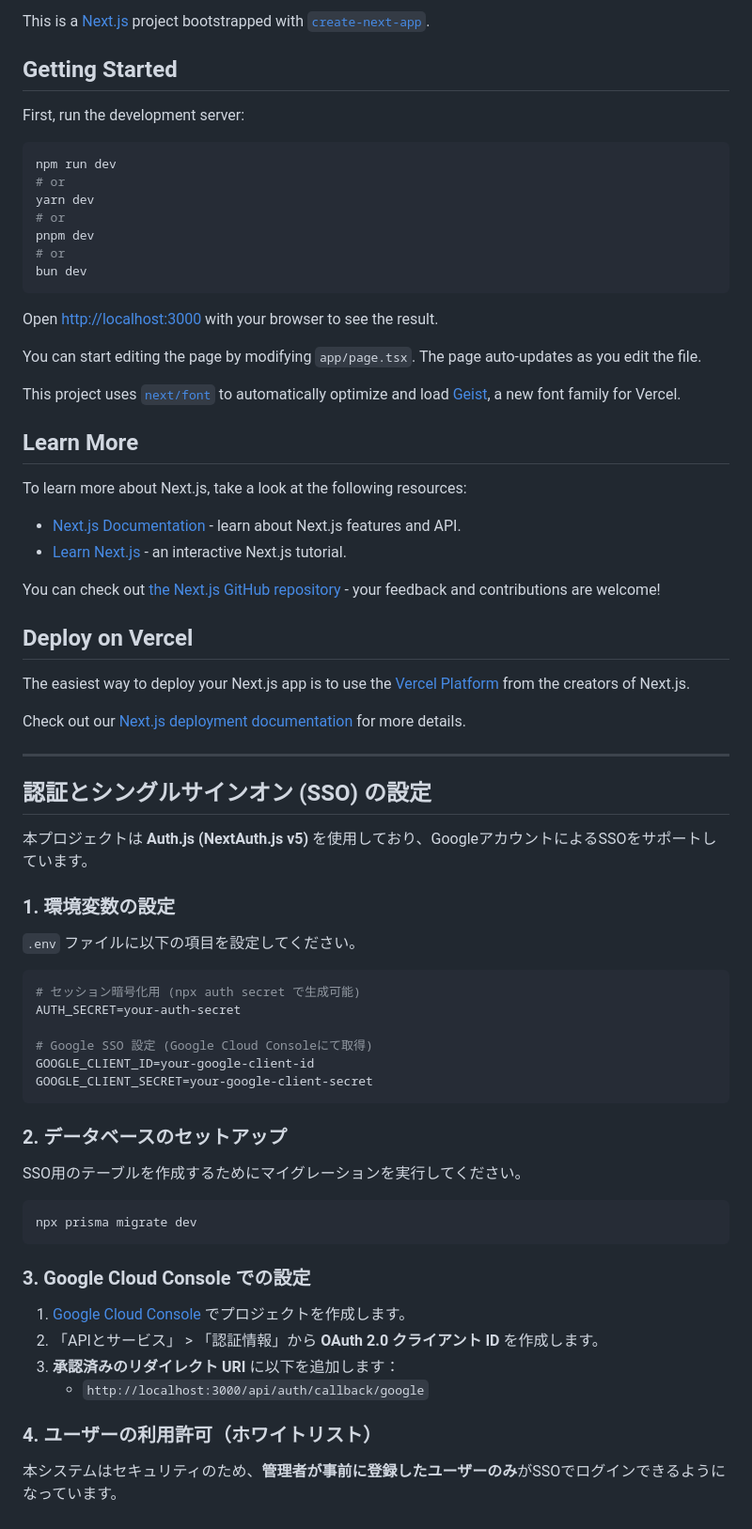
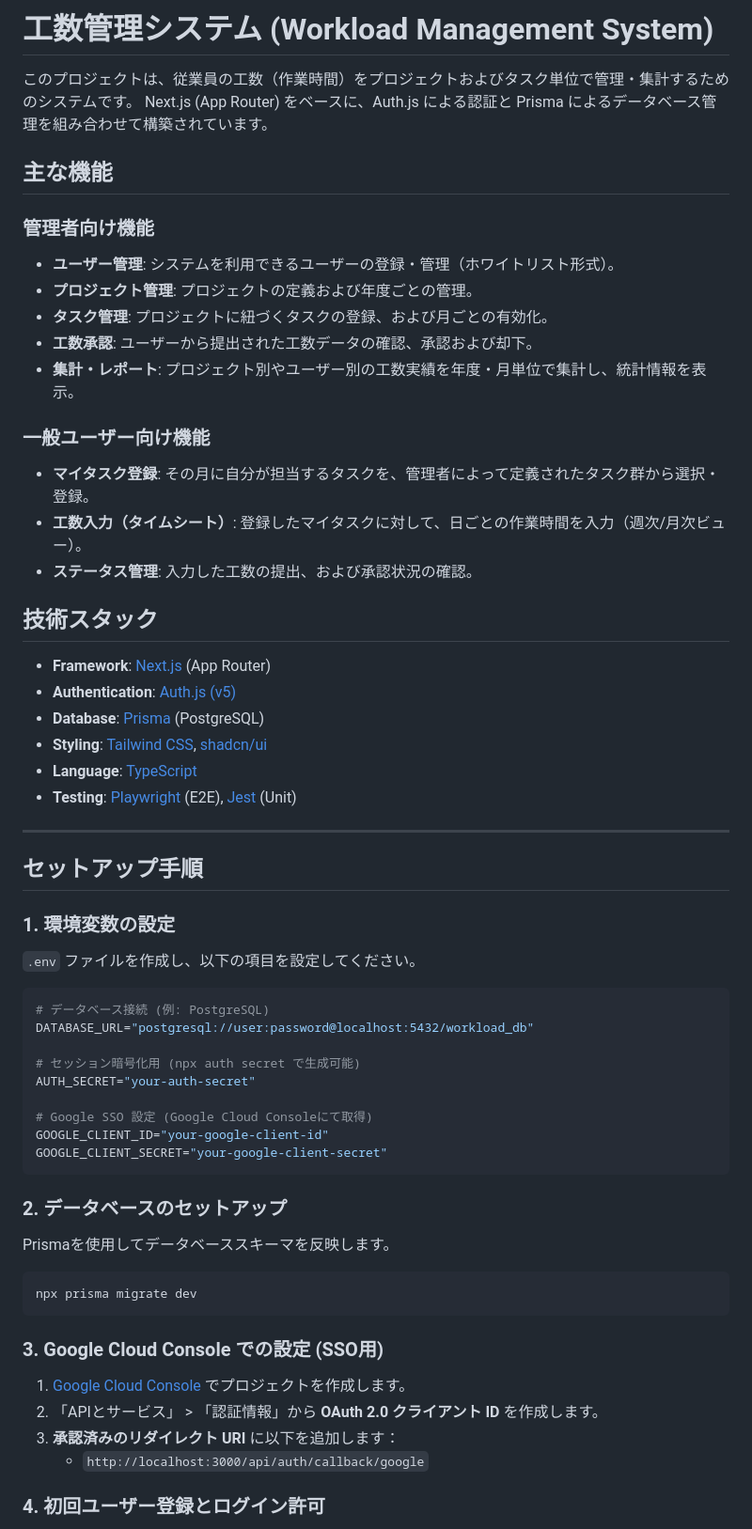
Before and after one commit to ryuoujisinta/workload_management, a Markdown page: README.md, the part around one of its changes. Shown at 94% size. Drawn GitHub-style.

````diff
--- a/README.md
+++ b/README.md
@@ -1,71 +1,65 @@
-This is a [Next.js](https://nextjs.org) project bootstrapped with [`create-next-app`](https://nextjs.org/docs/app/api-reference/cli/create-next-app).
+# 工数管理システム (Workload Management System)
 
-## Getting Started
+このプロジェクトは、従業員の工数（作業時間）をプロジェクトおよびタスク単位で管理・集計するためのシステムです。
+Next.js (App Router) をベースに、Auth.js による認証と Prisma によるデータベース管理を組み合わせて構築されています。
 
-First, run the development server:
+## 主な機能
 
-```bash
-npm run dev
-# or
-yarn dev
-# or
-pnpm dev
-# or
-bun dev
-```
+### 管理者向け機能
+- **ユーザー管理**: システムを利用できるユーザーの登録・管理（ホワイトリスト形式）。
+- **プロジェクト管理**: プロジェクトの定義および年度ごとの管理。
+- **タスク管理**: プロジェクトに紐づくタスクの登録、および月ごとの有効化。
+- **工数承認**: ユーザーから提出された工数データの確認、承認および却下。
+- **集計・レポート**: プロジェクト別やユーザー別の工数実績を年度・月単位で集計し、統計情報を表示。
 
-Open [http://localhost:3000](http://localhost:3000) with your browser to see the result.
+### 一般ユーザー向け機能
+- **マイタスク登録**: その月に自分が担当するタスクを、管理者によって定義されたタスク群から選択・登録。
+- **工数入力（タイムシート）**: 登録したマイタスクに対して、日ごとの作業時間を入力（週次/月次ビュー）。
+- **ステータス管理**: 入力した工数の提出、および承認状況の確認。
 
-You can start editing the page by modifying `app/page.tsx`. The page auto-updates as you edit the file.
+## 技術スタック
 
-This project uses [`next/font`](https://nextjs.org/docs/app/building-your-application/optimizing/fonts) to automatically optimize and load [Geist](https://vercel.com/font), a new font family for Vercel.
-
-## Learn More
-
-To learn more about Next.js, take a look at the following resources:
-
-- [Next.js Documentation](https://nextjs.org/docs) - learn about Next.js features and API.
-- [Learn Next.js](https://nextjs.org/learn) - an interactive Next.js tutorial.
-
-You can check out [the Next.js GitHub repository](https://github.com/vercel/next.js) - your feedback and contributions are welcome!
-
-## Deploy on Vercel
-
-The easiest way to deploy your Next.js app is to use the [Vercel Platform](https://vercel.com/new?utm_medium=default-template&filter=next.js&utm_source=create-next-app&utm_campaign=create-next-app-readme) from the creators of Next.js.
-
-Check out our [Next.js deployment documentation](https://nextjs.org/docs/app/building-your-application/deploying) for more details.
+- **Framework**: [Next.js](https://nextjs.org/) (App Router)
+- **Authentication**: [Auth.js (v5)](https://authjs.dev/)
+- **Database**: [Prisma](https://www.prisma.io/) (PostgreSQL)
+- **Styling**: [Tailwind CSS](https://tailwindcss.com/), [shadcn/ui](https://ui.shadcn.com/)
+- **Language**: [TypeScript](https://www.typescriptlang.org/)
+- **Testing**: [Playwright](https://playwright.dev/) (E2E), [Jest](https://jestjs.io/) (Unit)
 
 ---
 
-## 認証とシングルサインオン (SSO) の設定
-
-本プロジェクトは **Auth.js (NextAuth.js v5)** を使用しており、GoogleアカウントによるSSOをサポートしています。
+## セットアップ手順
 
 ### 1. 環境変数の設定
-`.env` ファイルに以下の項目を設定してください。
+
+`.env` ファイルを作成し、以下の項目を設定してください。
 
 ```env
+# データベース接続 (例: PostgreSQL)
+DATABASE_URL="postgresql://user:password@localhost:5432/workload_db"
+
 # セッション暗号化用 (npx auth secret で生成可能)
-AUTH_SECRET=your-auth-secret
+AUTH_SECRET="your-auth-secret"
 
 # Google SSO 設定 (Google Cloud Consoleにて取得)
-GOOGLE_CLIENT_ID=your-google-client-id
-GOOGLE_CLIENT_SECRET=your-google-client-secret
+GOOGLE_CLIENT_ID="your-google-client-id"
+GOOGLE_CLIENT_SECRET="your-google-client-secret"
 ```
 
 ### 2. データベースのセットアップ
-SSO用のテーブルを作成するためにマイグレーションを実行してください。
+
+Prismaを使用してデータベーススキーマを反映します。
 
 ```bash
 npx prisma migrate dev
 ```
 
-### 3. Google Cloud Console での設定
+### 3. Google Cloud Console での設定 (SSO用)
+
 1.  [Google Cloud Console](https://console.cloud.google.com/) でプロジェクトを作成します。
 2.  「APIとサービス」 > 「認証情報」から **OAuth 2.0 クライアント ID** を作成します。
 3.  **承認済みのリダイレクト URI** に以下を追加します：
     - `http://localhost:3000/api/auth/callback/google`
 
-### 4. ユーザーの利用許可（ホワイトリスト）
-本システムはセキュリティのため、**管理者が事前に登録したユーザーのみ**がSSOでログインできるようになっています。
+### 4. 初回ユーザー登録とログイン許可
 
````
Also changed, not shown: other parts of README.md (+31 -3 lines).
